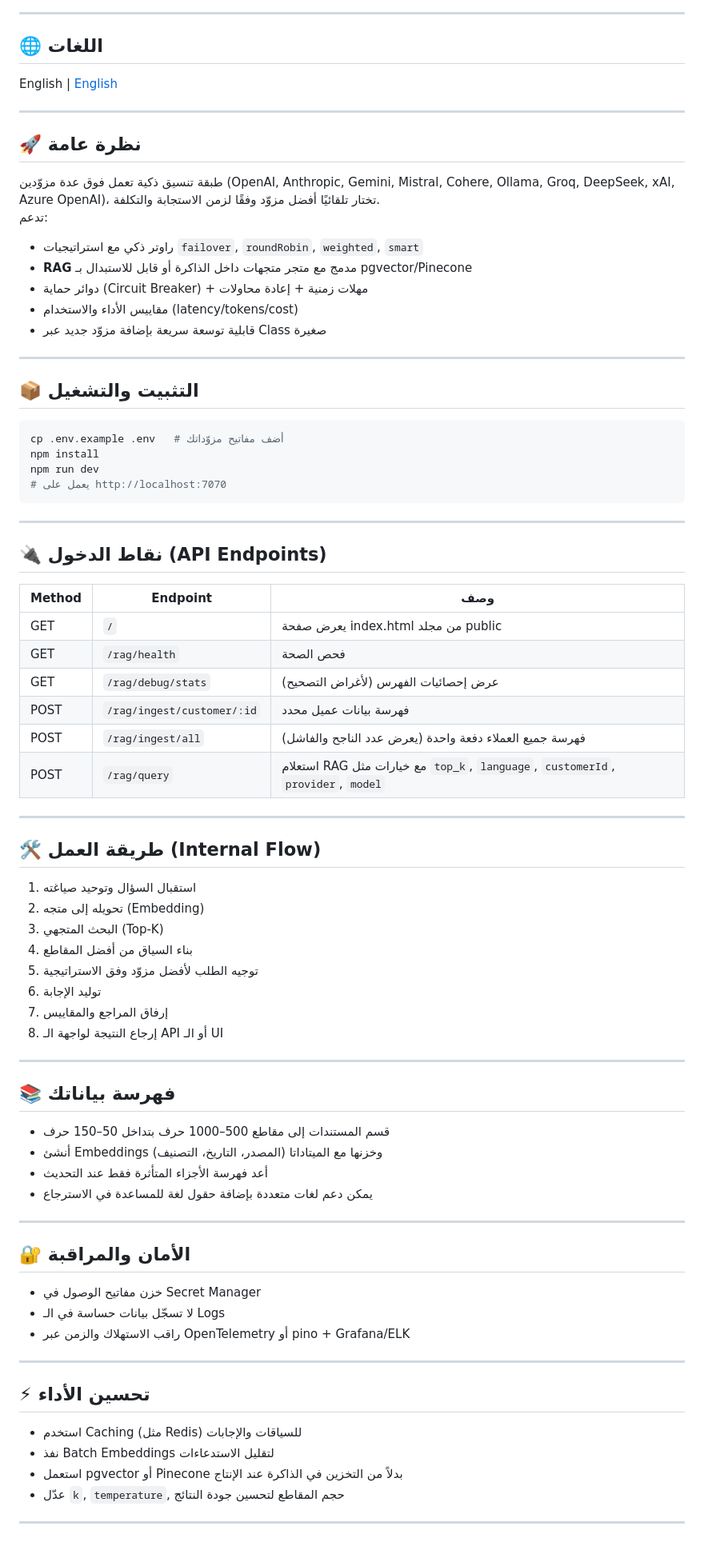
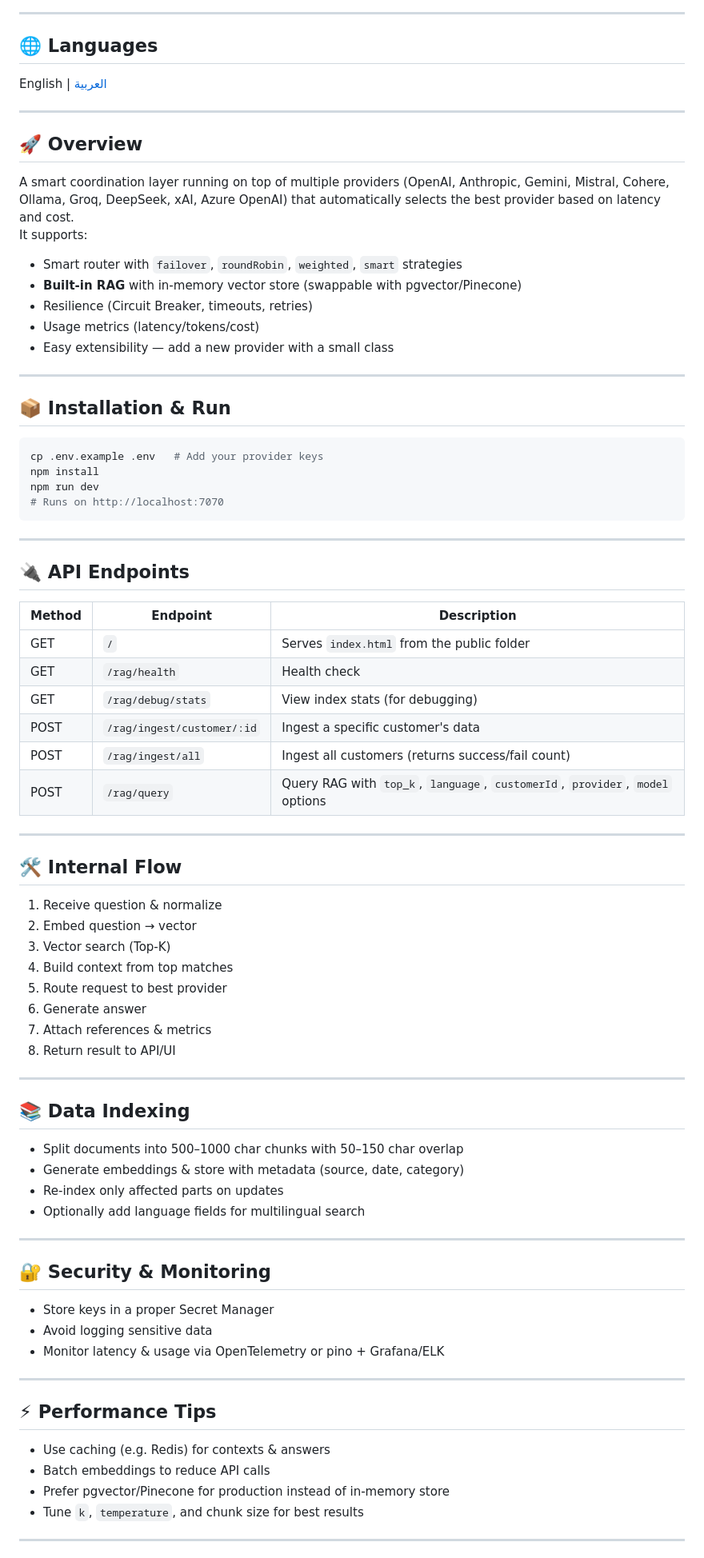
Before and after one commit to FutureSolutionDev/Multi-Model-Rag-Orchestrator, a Markdown page: README.md, the part around one of its changes. Shown at 80% size. Drawn GitHub-style.

````diff
--- a/README.md
+++ b/README.md
@@ -16,85 +13,85 @@
 
 ---
 
-## 🌐 اللغات
+## 🌐 Languages
 
-English | [English](Docs/README.en.md)
+English | [العربية](Docs/README.ar.md)
 
 ---
 
-## 🚀 نظرة عامة
+## 🚀 Overview
 
-طبقة تنسيق ذكية تعمل فوق عدة مزوّدين (OpenAI, Anthropic, Gemini, Mistral, Cohere, Ollama, Groq, DeepSeek, xAI, Azure OpenAI)، تختار تلقائيًا أفضل مزوّد وفقًا لزمن الاستجابة والتكلفة.
-تدعم:
+A smart coordination layer running on top of multiple providers (OpenAI, Anthropic, Gemini, Mistral, Cohere, Ollama, Groq, DeepSeek, xAI, Azure OpenAI) that automatically selects the best provider based on latency and cost.
+It supports:
 
-- راوتر ذكي مع استراتيجيات `failover`, `roundRobin`, `weighted`, `smart`
-- **RAG** مدمج مع متجر متجهات داخل الذاكرة أو قابل للاستبدال بـ pgvector/Pinecone
-- دوائر حماية (Circuit Breaker) + مهلات زمنية + إعادة محاولات
-- مقاييس الأداء والاستخدام (latency/tokens/cost)
-- قابلية توسعة سريعة بإضافة مزوّد جديد عبر Class صغيرة
+- Smart router with `failover`, `roundRobin`, `weighted`, `smart` strategies
+- **Built‑in RAG** with in‑memory vector store (swappable with pgvector/Pinecone)
+- Resilience (Circuit Breaker, timeouts, retries)
+- Usage metrics (latency/tokens/cost)
+- Easy extensibility — add a new provider with a small class
 
 ---
 
-## 📦 التثبيت والتشغيل
+## 📦 Installation & Run
 
 ```bash
-cp .env.example .env   # أضف مفاتيح مزوّداتك
+cp .env.example .env   # Add your provider keys
 npm install
 npm run dev
-# يعمل على http://localhost:7070
+# Runs on http://localhost:7070
 ```
 
 ---
 
-## 🔌 نقاط الدخول (API Endpoints)
+## 🔌 API Endpoints
 
-| Method | Endpoint                     | وصف |
-|-------|------------------------------|-----|
-| GET   | `/`                          | يعرض صفحة index.html من مجلد public |
-| GET   | `/rag/health`                | فحص الصحة |
-| GET   | `/rag/debug/stats`           | عرض إحصائيات الفهرس (لأغراض التصحيح) |
-| POST  | `/rag/ingest/customer/:id`   | فهرسة بيانات عميل محدد |
-| POST  | `/rag/ingest/all`            | فهرسة جميع العملاء دفعة واحدة (يعرض عدد الناجح والفاشل) |
-| POST  | `/rag/query`                 | استعلام RAG مع خيارات مثل `top_k`, `language`, `customerId`, `provider`, `model` |
+| Method | Endpoint                     | Description |
+|-------|------------------------------|-------------|
+| GET   | `/`                          | Serves `index.html` from the public folder |
+| GET   | `/rag/health`                | Health check |
+| GET   | `/rag/debug/stats`           | View index stats (for debugging) |
+| POST  | `/rag/ingest/customer/:id`   | Ingest a specific customer's data |
+| POST  | `/rag/ingest/all`            | Ingest all customers (returns success/fail count) |
+| POST  | `/rag/query`                 | Query RAG with `top_k`, `language`, `customerId`, `provider`, `model` options |
 
 ---
 
-## 🛠️ طريقة العمل (Internal Flow)
+## 🛠️ Internal Flow
 
-1. استقبال السؤال وتوحيد صياغته
-2. تحويله إلى متجه (Embedding)
-3. البحث المتجهي (Top-K)
-4. بناء السياق من أفضل المقاطع
-5. توجيه الطلب لأفضل مزوّد وفق الاستراتيجية
-6. توليد الإجابة
-7. إرفاق المراجع والمقاييس
-8. إرجاع النتيجة لواجهة الـ API أو الـ UI
+1. Receive question & normalize
+2. Embed question → vector
+3. Vector search (Top‑K)
+4. Build context from top matches
+5. Route request to best provider
+6. Generate answer
+7. Attach references & metrics
+8. Return result to API/UI
 
 ---
 
-## 📚 فهرسة بياناتك
+## 📚 Data Indexing
 
-- قسم المستندات إلى مقاطع 500–1000 حرف بتداخل 50–150 حرف
-- أنشئ Embeddings وخزنها مع الميتاداتا (المصدر، التاريخ، التصنيف)
-- أعد فهرسة الأجزاء المتأثرة فقط عند التحديث
-- يمكن دعم لغات متعددة بإضافة حقول لغة للمساعدة في الاسترجاع
+- Split documents into 500–1000 char chunks with 50–150 char overlap
+- Generate embeddings & store with metadata (source, date, category)
+- Re‑index only affected parts on updates
+- Optionally add language fields for multilingual search
 
 ---
 
-## 🔐 الأمان والمراقبة
+## 🔐 Security & Monitoring
 
-- خزن مفاتيح الوصول في Secret Manager
-- لا تسجّل بيانات حساسة في الـ Logs
-- راقب الاستهلاك والزمن عبر OpenTelemetry أو pino + Grafana/ELK
+- Store keys in a proper Secret Manager
+- Avoid logging sensitive data
+- Monitor latency & usage via OpenTelemetry or pino + Grafana/ELK
 
 ---
 
-## ⚡ تحسين الأداء
+## ⚡ Performance Tips
 
-- استخدم Caching (مثل Redis) للسياقات والإجابات
-- نفذ Batch Embeddings لتقليل الاستدعاءات
-- استعمل pgvector أو Pinecone بدلاً من التخزين في الذاكرة عند الإنتاج
-- عدّل `k`, `temperature`, حجم المقاطع لتحسين جودة النتائج
+- Use caching (e.g. Redis) for contexts & answers
+- Batch embeddings to reduce API calls
+- Prefer pgvector/Pinecone for production instead of in‑memory store
+- Tune `k`, `temperature`, and chunk size for best results
 
 ---
 
````
Also changed, not shown: other parts of README.md (+18 -23 lines).
